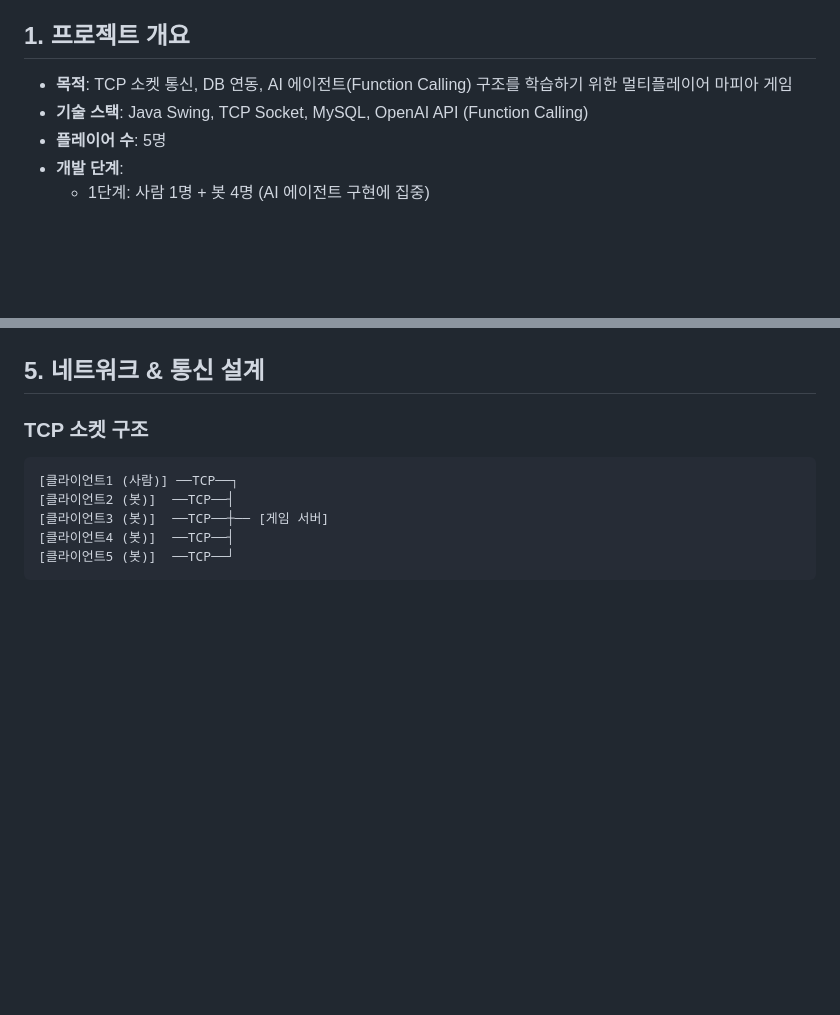
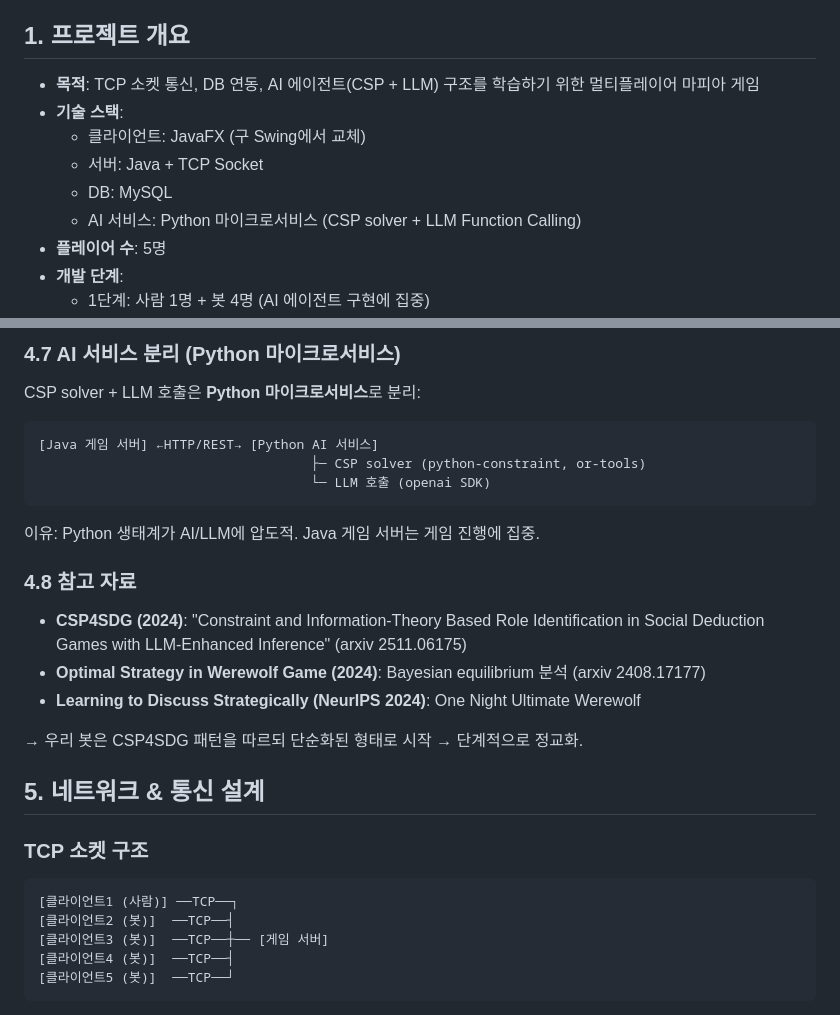
Before and after one commit to b-hyoung/Mafia-AI-Game, a Markdown page: docs/specs/2026-04-30-ai-mafia-game-design.md, 2 parts joined by grey strips. Drawn GitHub-style; blank space fills up the shorter version.

````diff
--- a/docs/specs/2026-04-30-ai-mafia-game-design.md
+++ b/docs/specs/2026-04-30-ai-mafia-game-design.md
@@ -4,8 +4,12 @@
 
 ## 1. 프로젝트 개요
 
-- **목적**: TCP 소켓 통신, DB 연동, AI 에이전트(Function Calling) 구조를 학습하기 위한 멀티플레이어 마피아 게임
-- **기술 스택**: Java Swing, TCP Socket, MySQL, OpenAI API (Function Calling)
+- **목적**: TCP 소켓 통신, DB 연동, AI 에이전트(CSP + LLM) 구조를 학습하기 위한 멀티플레이어 마피아 게임
+- **기술 스택**:
+  - 클라이언트: JavaFX (구 Swing에서 교체)
+  - 서버: Java + TCP Socket
+  - DB: MySQL
+  - AI 서비스: Python 마이크로서비스 (CSP solver + LLM Function Calling)
 - **플레이어 수**: 5명
 - **개발 단계**:
   - 1단계: 사람 1명 + 봇 4명 (AI 에이전트 구현에 집중)
@@ -87,3 +142,22 @@
+### 4.7 AI 서비스 분리 (Python 마이크로서비스)
+
+CSP solver + LLM 호출은 **Python 마이크로서비스**로 분리:
+
+```
+[Java 게임 서버] ←HTTP/REST→ [Python AI 서비스]
+                                   ├─ CSP solver (python-constraint, or-tools)
+                                   └─ LLM 호출 (openai SDK)
+```
+
+이유: Python 생태계가 AI/LLM에 압도적. Java 게임 서버는 게임 진행에 집중.
+
+### 4.8 참고 자료
+
+- **CSP4SDG (2024)**: "Constraint and Information-Theory Based Role Identification in Social Deduction Games with LLM-Enhanced Inference" (arxiv 2511.06175)
+- **Optimal Strategy in Werewolf Game (2024)**: Bayesian equilibrium 분석 (arxiv 2408.17177)
+- **Learning to Discuss Strategically (NeurIPS 2024)**: One Night Ultimate Werewolf
+
+→ 우리 봇은 CSP4SDG 패턴을 따르되 단순화된 형태로 시작 → 단계적으로 정교화.
 
 ## 5. 네트워크 & 통신 설계
 
````
Also changed, not shown: other parts of docs/specs/2026-04-30-ai-mafia-game-design.md (+62 -11 lines).
